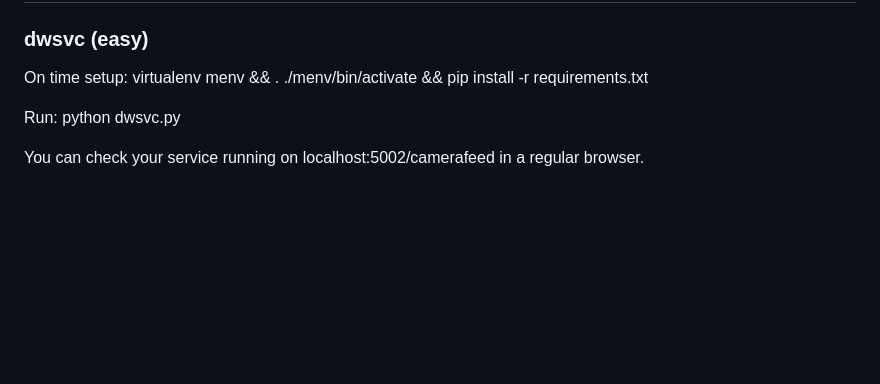
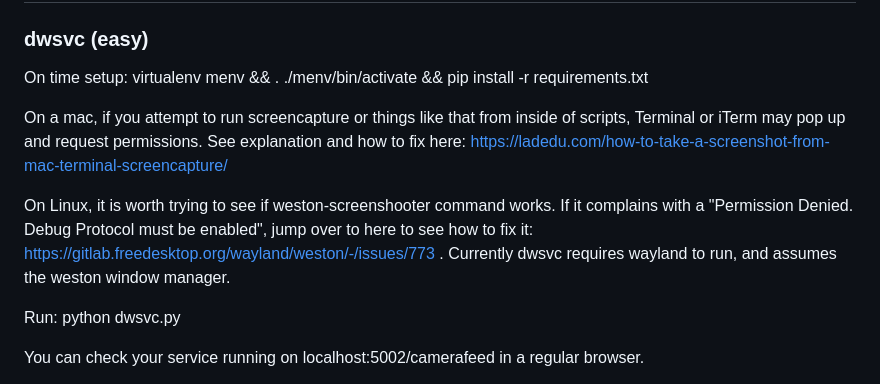
Before and after one commit to IoTone/SpectaclesDeskWindow, a Markdown page: README.md, the part around the change. GitHub-like rendering; blank space fills up the shorter version.

Commit message:
refs #5 Add better linux dwscv and mac dwsvc docs

```diff
--- a/README.md
+++ b/README.md
@@ -56,6 +56,10 @@ Choose your path
 ### dwsvc (easy)
 
 On time setup: virtualenv menv && . ./menv/bin/activate && pip install -r requirements.txt
+
+On a mac, if you attempt to run screencapture or things like that from inside of scripts, Terminal or iTerm may pop up and request permissions.  See explanation and how to fix here: https://ladedu.com/how-to-take-a-screenshot-from-mac-terminal-screencapture/
+
+On Linux, it is worth trying to see if weston-screenshooter command works.  If it complains with a "Permission Denied.  Debug Protocol must be enabled", jump over to here to see how to fix it: https://gitlab.freedesktop.org/wayland/weston/-/issues/773 .  Currently dwsvc requires wayland to run, and assumes the weston window manager.
 
 Run: python dwsvc.py
 
```
